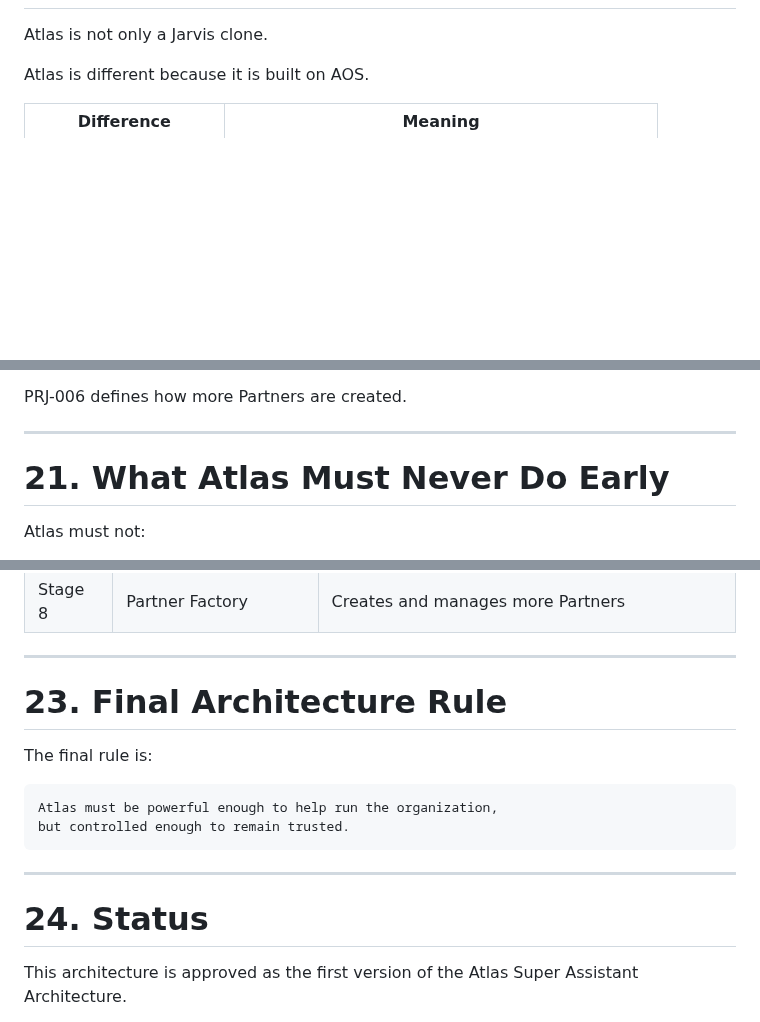
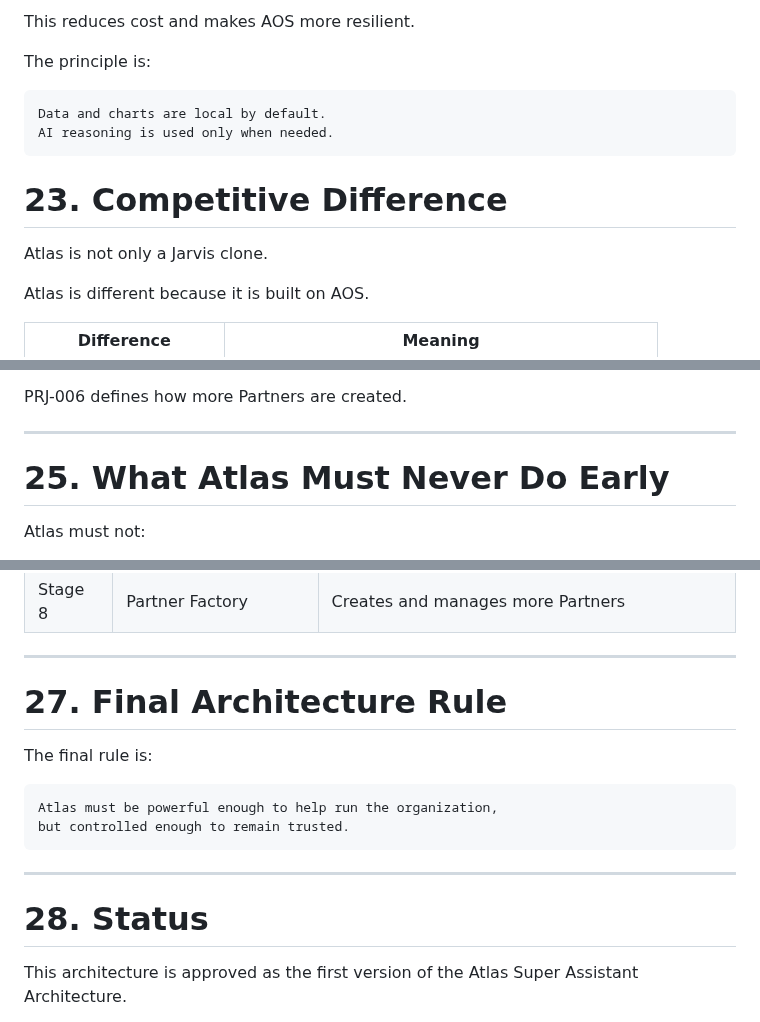
Before and after one commit to Abdulrahmanalsakkaf51/ALSAKKAF-HOLDING-GROUP, a Markdown page: 01_Holding_Company/09_Architecture/Atlas_Super_Assistant_Architecture.md, 3 parts joined by grey strips. Drawn GitHub-style; blank space fills up the shorter version.

Commit message:
Add Atlas filing and dashboard principles

````diff
--- a/01_Holding_Company/09_Architecture/Atlas_Super_Assistant_Architecture.md
+++ b/01_Holding_Company/09_Architecture/Atlas_Super_Assistant_Architecture.md
@@ -422,3 +547,14 @@ Atlas must be deployable without mixing customer data.
+This reduces cost and makes AOS more resilient.
+
+The principle is:
+
+```text
+Data and charts are local by default.
+AI reasoning is used only when needed.
+```
+
+
+# 23. Competitive Difference
 
 Atlas is not only a Jarvis clone.
 
@@ -460,7 +596,7 @@ PRJ-006 defines how more Partners are created.
 
 ---
 
-# 21. What Atlas Must Never Do Early
+# 25. What Atlas Must Never Do Early
 
 Atlas must not:
 
@@ -495,7 +631,7 @@ Atlas Super Assistant should be built in stages.
 
 ---
 
-# 23. Final Architecture Rule
+# 27. Final Architecture Rule
 
 The final rule is:
 
@@ -506,7 +642,7 @@ but controlled enough to remain trusted.
 
 ---
 
-# 24. Status
+# 28. Status
 
 This architecture is approved as the first version of the Atlas Super Assistant Architecture.
 
````
Also changed, not shown: other parts of 01_Holding_Company/09_Architecture/Atlas_Super_Assistant_Architecture.md (+128 -3 lines), 01_Holding_Company/01_Governance/Knowledge_Register.md (+1 -1 lines), 1 other file.
